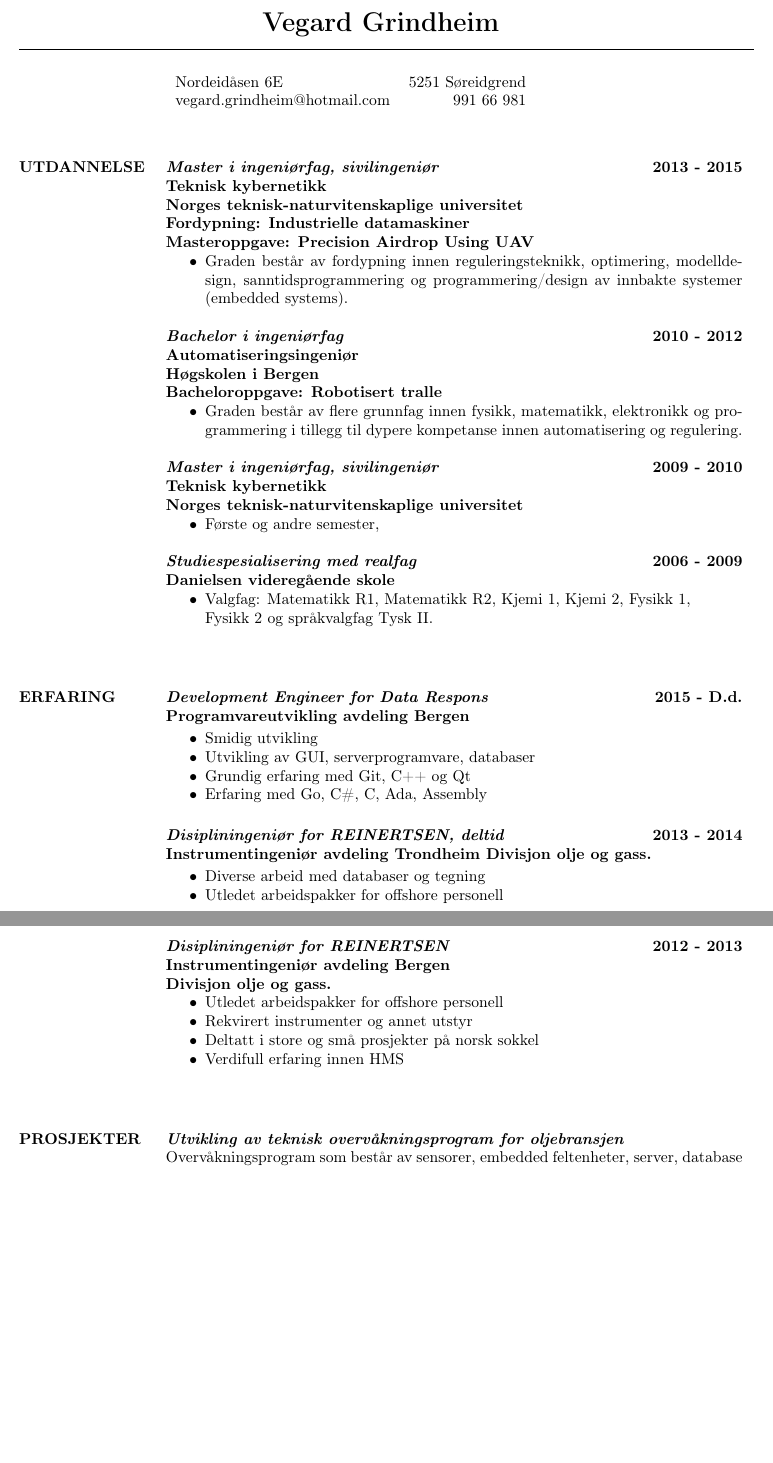
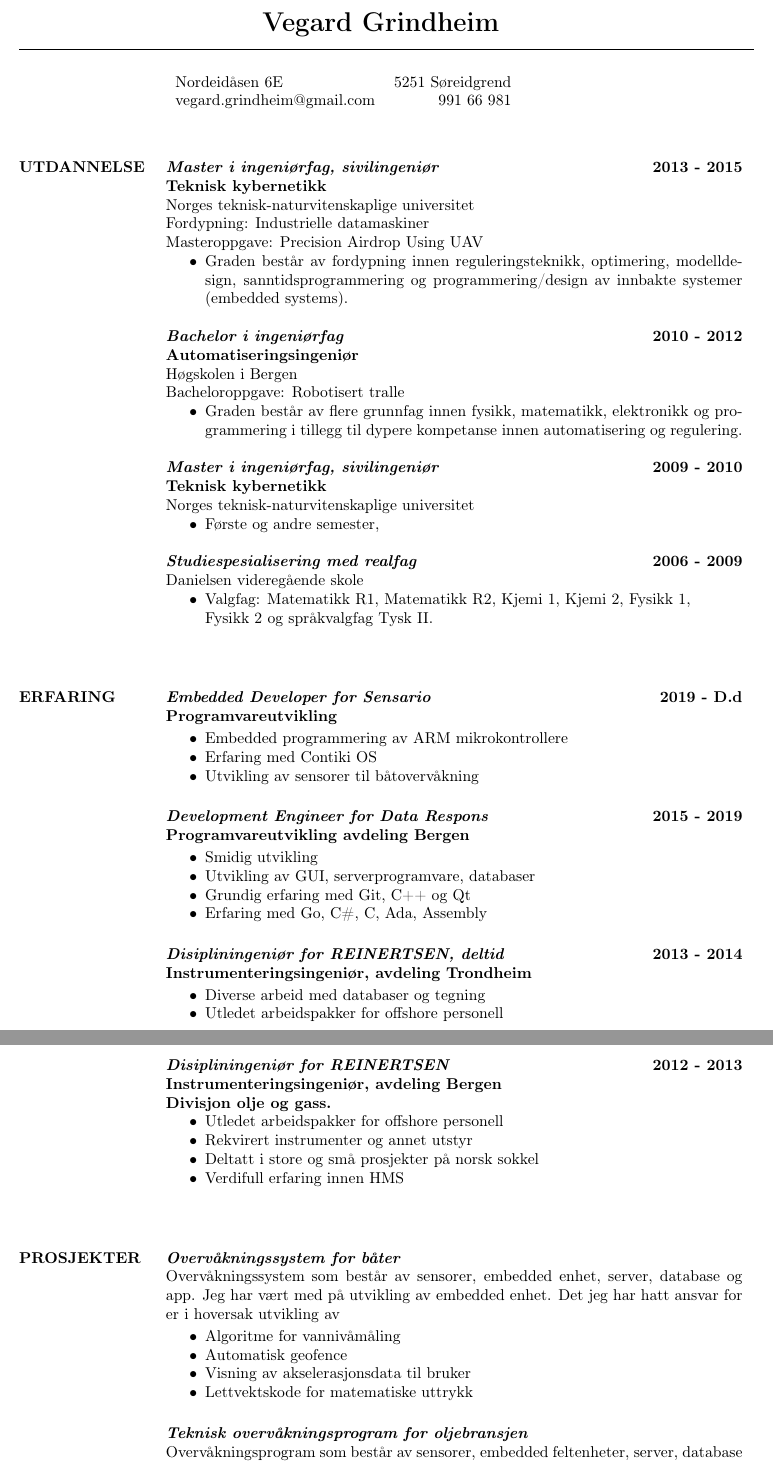
Before and after one commit to freskfesk/cv, a LaTeX CV (cv.tex): two parts of pages 1 and 2 of 2, joined at a grey line, cut so that both start at the same text, the shorter picture padded with empty space. Compiled offline with pdfLaTeX.

Commit message:
Update with Sensario
Also fix boldface and other stuff

```diff
--- a/cv.tex
+++ b/cv.tex
@@ -54,7 +54,7 @@
 \begin{table}[h]
 \begin{tabular}{lr}
 Nordeidåsen 6E  & 5251 Søreidgrend               \\
-vegard.grindheim@hotmail.com & 991 66 981
+vegard.grindheim@gmail.com & 991 66 981
 \end{tabular}
 \end{table}
 
@@ -77,31 +77,31 @@ vegard.grindheim@hotmail.com & 991 66 981
 \section{UTDANNELSE}
 
 \textbf{\emph{Master i ingeniørfag, sivilingeniør} \hfill 2013 - 2015
-\\Teknisk kybernetikk  \\
+\\Teknisk kybernetikk}  \\
 Norges teknisk-naturvitenskaplige universitet \\
 Fordypning: Industrielle datamaskiner\\
-Masteroppgave: Precision Airdrop Using UAV   }
+Masteroppgave: Precision Airdrop Using UAV
 \begin{itemize} \itemsep -2pt % Reduce space between items
 \item Graden består av fordypning innen reguleringsteknikk, optimering, modelldesign, sanntidsprogrammering og programmering/design av innbakte systemer (embedded systems).
 \end{itemize}
 
 \textbf{\emph{Bachelor i ingeniørfag }\hfill 2010 - 2012\\
-Automatiseringsingeniør \\
+Automatiseringsingeniør} \\
 Høgskolen i Bergen \\
-Bacheloroppgave: Robotisert tralle  } %FIXFIXFIXFIXFIXFIXFIXFIXFIX
+Bacheloroppgave: Robotisert tralle   %FIXFIXFIXFIXFIXFIXFIXFIXFIX
 \begin{itemize} \itemsep -2pt % Reduce space between items
 \item Graden består av flere grunnfag innen fysikk, matematikk, elektronikk og programmering i tillegg til dypere kompetanse innen automatisering og regulering.
 \end{itemize}
 
 \textbf{\emph{Master i ingeniørfag, sivilingeniør} \hfill 2009 - 2010
-\\Teknisk kybernetikk  \\
-Norges teknisk-naturvitenskaplige universitet}
+\\Teknisk kybernetikk } \\
+Norges teknisk-naturvitenskaplige universitet
 \begin{itemize} \itemsep -2pt % Reduce space between items
 \item Første og andre semester,
 \end{itemize}
 
-\textbf{\emph{Studiespesialisering med realfag }\hfill 2006 - 2009\\
-Danielsen videregående skole}
+\textbf{\emph{Studiespesialisering med realfag }\hfill 2006 - 2009\\}
+Danielsen videregående skole
 \begin{itemize} \itemsep -2pt % Reduce space between items
 \item Valgfag: Matematikk R1, Matematikk R2, Kjemi 1, Kjemi 2, Fysikk 1,\\Fysikk 2 og språkvalgfag Tysk II.
 \end{itemize}
@@ -113,7 +113,16 @@ Danielsen videregående skole}
 
 \section{ERFARING}
 
-\textbf{\emph{Development Engineer for Data Respons} \hfill 2015 - D.d.\\
+\textbf{\emph{Embedded Developer for Sensario} \hfill 2019 - D.d\\
+	Programvareutvikling}
+
+\begin{itemize} \itemsep -2pt % Reduce space between items
+	\item Embedded programmering av ARM mikrokontrollere
+	\item Erfaring med Contiki OS
+	\item Utvikling av sensorer til båtovervåkning
+\end{itemize}
+
+\textbf{\emph{Development Engineer for Data Respons} \hfill 2015 - 2019\\
 Programvareutvikling avdeling Bergen}
 
 \begin{itemize} \itemsep -2pt % Reduce space between items
@@ -124,8 +133,7 @@ Programvareutvikling avdeling Bergen}
 \end{itemize}
 
 \textbf{\emph{Disipliningeniør for REINERTSEN, deltid} \hfill 2013 - 2014\\
-Instrumentingeniør avdeling Trondheim
-Divisjon olje og gass.}
+Instrumenteringsingeniør, avdeling Trondheim}
 
 \begin{itemize} \itemsep -2pt % Reduce space between items
 \item Diverse arbeid med databaser og tegning
@@ -135,7 +143,7 @@ Divisjon olje og gass.}
 \newpage
 
 \textbf{\emph{Disipliningeniør for REINERTSEN} \hfill 2012 - 2013 \\
-Instrumentingeniør avdeling Bergen\\
+Instrumenteringsingeniør, avdeling Bergen\\
 Divisjon olje og gass.}
 \begin{itemize} \itemsep -2pt % Reduce space between items
 \item Utledet arbeidspakker for offshore personell
@@ -151,9 +159,19 @@ Divisjon olje og gass.}
 
 \section{PROSJEKTER}
 
-\textbf{\emph{Utvikling av teknisk overvåkningsprogram for oljebransjen}}\\
+\textbf{\emph{Overvåkningssystem for båter}}\\
+Overvåkningssystem som består av sensorer, embedded enhet, server, database og app. Jeg har vært med på utvikling av embedded enhet. Det jeg har hatt ansvar for er i hoversak utvikling av
+
+\begin{itemize}\itemsep -2pt  % Reduce space between items
+\item Algoritme for vannivåmåling
+\item Automatisk geofence
+\item Visning av akselerasjonsdata til bruker
+\item Lettvektskode for matematiske uttrykk
+\end{itemize}
+
+\textbf{\emph{Teknisk overvåkningsprogram for oljebransjen}}\\
 Overvåkningsprogram som består av sensorer, embedded feltenheter, server, database og klient. Jeg har vært med på utvikling av server og klient siden mai 2016.
-\begin{itemize}\itemsep -2pt   % Reduce space between items
+\begin{itemize}\itemsep -2pt  % Reduce space between items
 \item  Visning av live data
 \subitem Live data blir effektivt lest fra database og vist grafisk på skjerm i realtime.
 \subitem Dynamisk skalering av data
```
Also changed, not shown: cv.tex (2 more changed lines).
